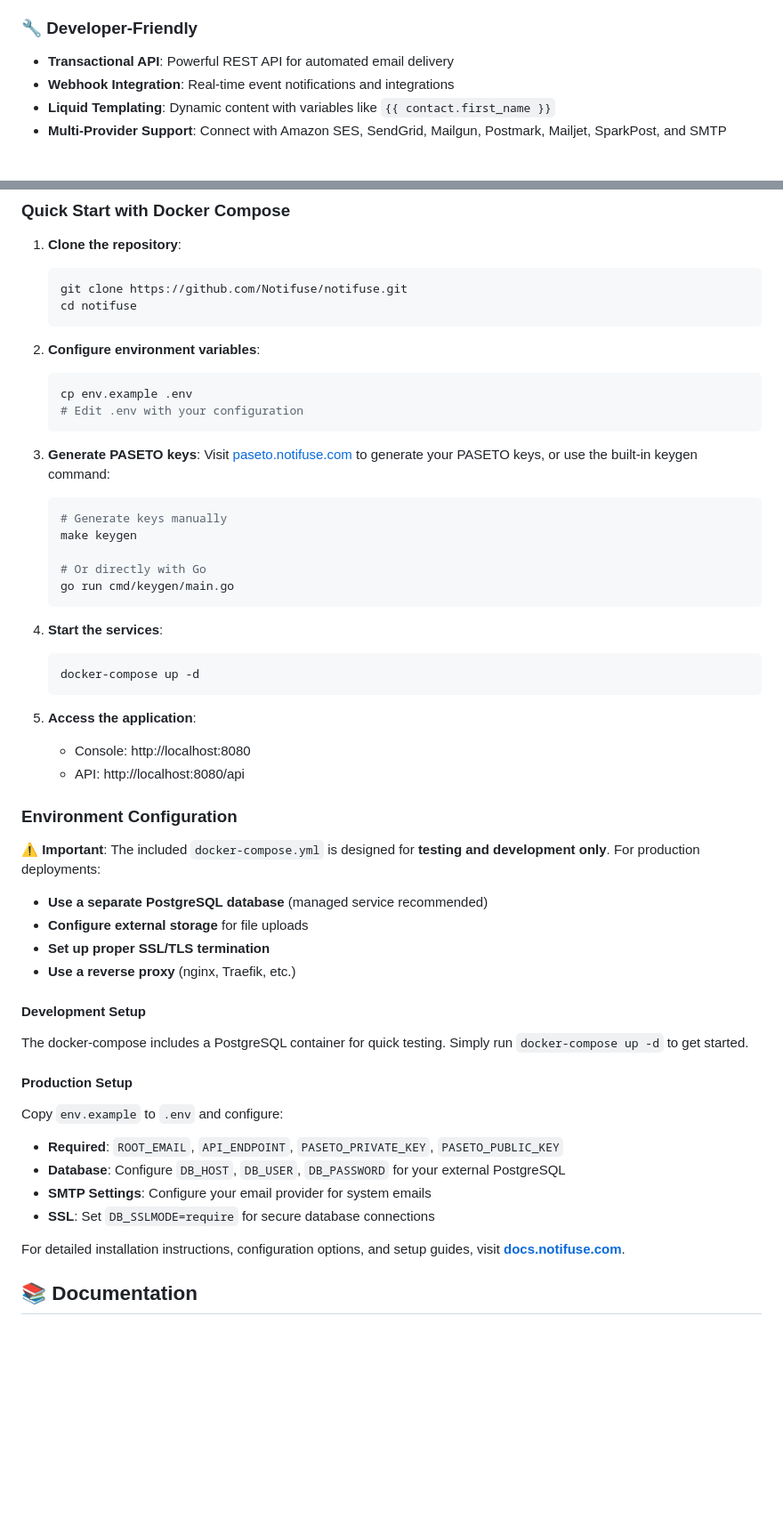
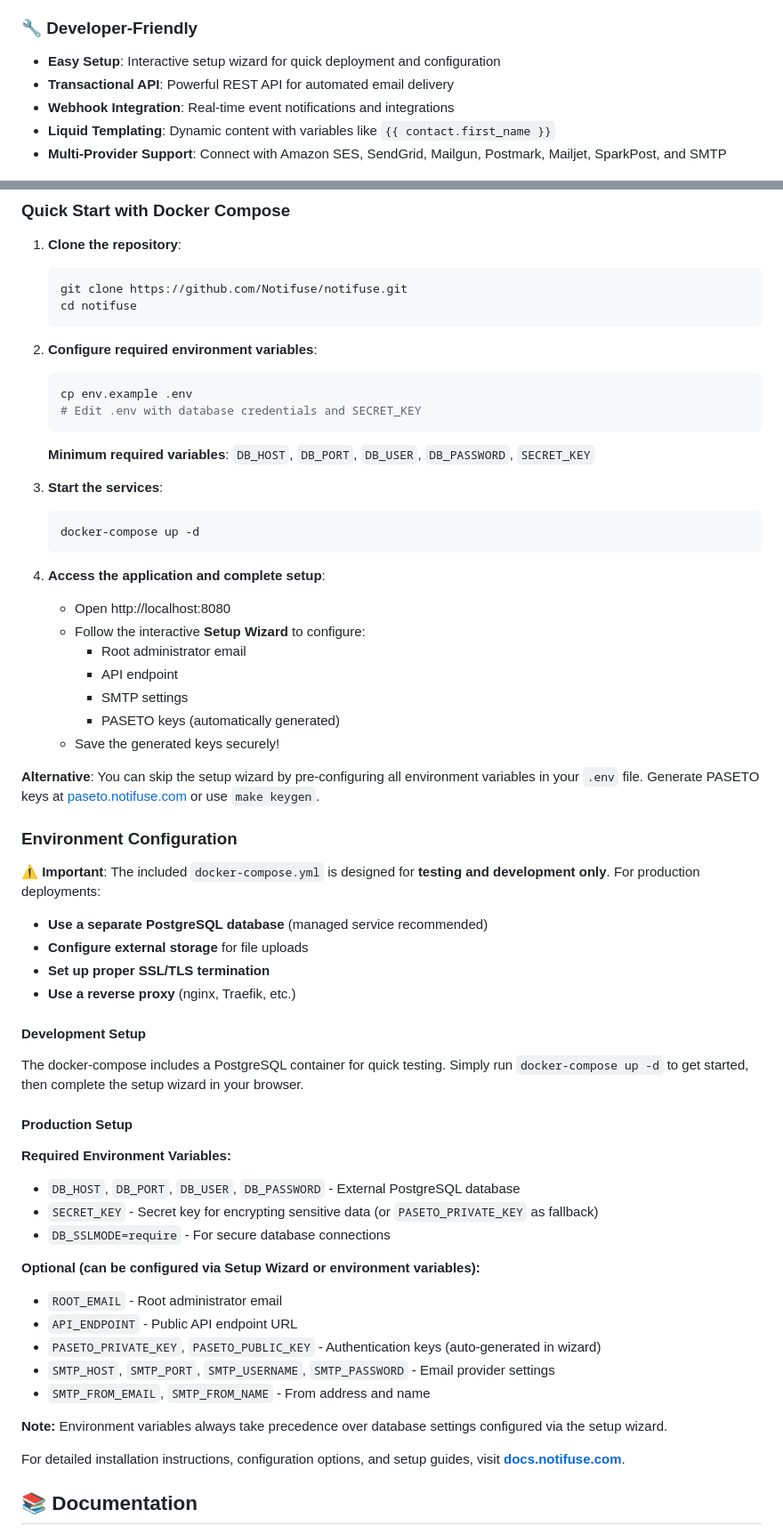
Before and after one commit to defmans7/notifuse, a Markdown page: README.md, 2 parts joined by grey strips. Shown at 89% size. Rendered like a GitHub page; blank space fills up the shorter version.

````diff
--- a/README.md
+++ b/README.md
@@ -24,6 +24,7 @@ Notifuse is a modern, self-hosted emailing platform that allows you to send news
 
 ### 🔧 Developer-Friendly
 
+- **Easy Setup**: Interactive setup wizard for quick deployment and configuration
 - **Transactional API**: Powerful REST API for automated email delivery
 - **Webhook Integration**: Real-time event notifications and integrations
 - **Liquid Templating**: Dynamic content with variables like `{{ contact.first_name }}`
@@ -90,33 +91,31 @@ Notifuse follows clean architecture principles with clear separation of concerns
    cd notifuse
    ```
 
-2. **Configure environment variables**:
+2. **Configure required environment variables**:
 
    ```bash
    cp env.example .env
-   # Edit .env with your configuration
+   # Edit .env with database credentials and SECRET_KEY
    ```
 
-3. **Generate PASETO keys**:
-   Visit [paseto.notifuse.com](https://paseto.notifuse.com) to generate your PASETO keys, or use the built-in keygen command:
+   **Minimum required variables**: `DB_HOST`, `DB_PORT`, `DB_USER`, `DB_PASSWORD`, `SECRET_KEY`
 
-   ```bash
-   # Generate keys manually
-   make keygen
-
-   # Or directly with Go
-   go run cmd/keygen/main.go
-   ```
-
-4. **Start the services**:
+3. **Start the services**:
 
    ```bash
    docker-compose up -d
    ```
 
-5. **Access the application**:
-   - Console: http://localhost:8080
-   - API: http://localhost:8080/api
+4. **Access the application and complete setup**:
+   - Open http://localhost:8080
+   - Follow the interactive **Setup Wizard** to configure:
+     - Root administrator email
+     - API endpoint
+     - SMTP settings
+     - PASETO keys (automatically generated)
+   - Save the generated keys securely!
+
+**Alternative**: You can skip the setup wizard by pre-configuring all environment variables in your `.env` file. Generate PASETO keys at [paseto.notifuse.com](https://paseto.notifuse.com) or use `make keygen`.
 
 ### Environment Configuration
 
@@ -129,16 +128,25 @@ Notifuse follows clean architecture principles with clear separation of concerns
 
 #### Development Setup
 
-The docker-compose includes a PostgreSQL container for quick testing. Simply run `docker-compose up -d` to get started.
+The docker-compose includes a PostgreSQL container for quick testing. Simply run `docker-compose up -d` to get started, then complete the setup wizard in your browser.
 
 #### Production Setup
 
-Copy `env.example` to `.env` and configure:
+**Required Environment Variables:**
 
-- **Required**: `ROOT_EMAIL`, `API_ENDPOINT`, `PASETO_PRIVATE_KEY`, `PASETO_PUBLIC_KEY`
-- **Database**: Configure `DB_HOST`, `DB_USER`, `DB_PASSWORD` for your external PostgreSQL
-- **SMTP Settings**: Configure your email provider for system emails
-- **SSL**: Set `DB_SSLMODE=require` for secure database connections
+- `DB_HOST`, `DB_PORT`, `DB_USER`, `DB_PASSWORD` - External PostgreSQL database
+- `SECRET_KEY` - Secret key for encrypting sensitive data (or `PASETO_PRIVATE_KEY` as fallback)
+- `DB_SSLMODE=require` - For secure database connections
+
+**Optional (can be configured via Setup Wizard or environment variables):**
+
+- `ROOT_EMAIL` - Root administrator email
+- `API_ENDPOINT` - Public API endpoint URL
+- `PASETO_PRIVATE_KEY`, `PASETO_PUBLIC_KEY` - Authentication keys (auto-generated in wizard)
+- `SMTP_HOST`, `SMTP_PORT`, `SMTP_USERNAME`, `SMTP_PASSWORD` - Email provider settings
+- `SMTP_FROM_EMAIL`, `SMTP_FROM_NAME` - From address and name
+
+**Note:** Environment variables always take precedence over database settings configured via the setup wizard.
 
 For detailed installation instructions, configuration options, and setup guides, visit **[docs.notifuse.com](https://docs.notifuse.com)**.
 
````
